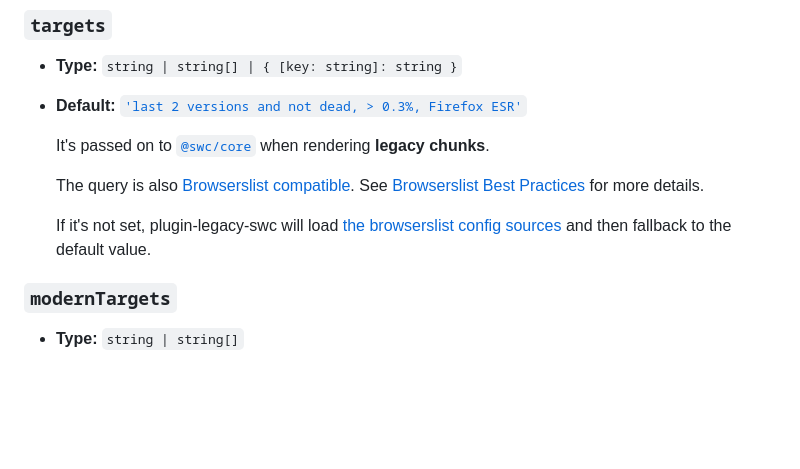
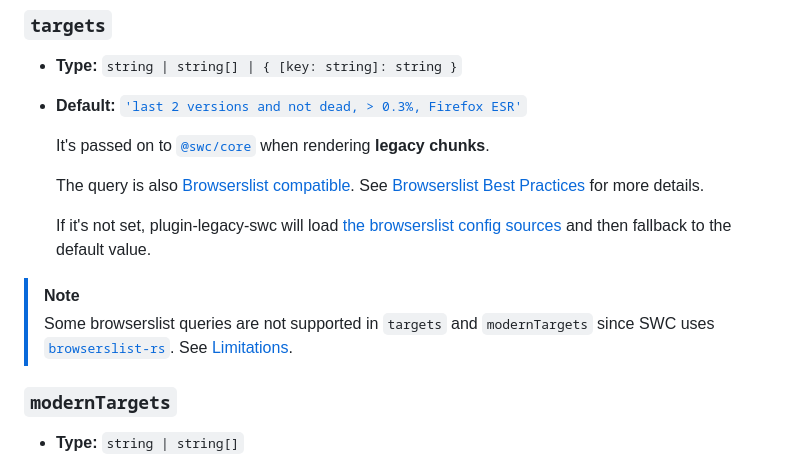
Before and after one commit to CyanSalt/vite-plugin-legacy-swc, a Markdown page: README.md, the part around the change. GitHub-like rendering; blank space fills up the shorter version.

Commit message:
docs: browserslist-rs limitations

```diff
--- a/README.md
+++ b/README.md
@@ -59,6 +59,9 @@ export default {
   The query is also [Browserslist compatible](https://github.com/browserslist/browserslist). See [Browserslist Best Practices](https://github.com/browserslist/browserslist#best-practices) for more details.
 
   If it's not set, plugin-legacy-swc will load [the browserslist config sources](https://github.com/browserslist/browserslist#queries) and then fallback to the default value.
+
+> [!NOTE]
+> Some browserslist queries are not supported in `targets` and `modernTargets` since SWC uses [`browserslist-rs`](https://github.com/browserslist/browserslist-rs). See [Limitations](https://github.com/browserslist/browserslist-rs?tab=readme-ov-file#limitations).
 
 ### `modernTargets`
 
```
